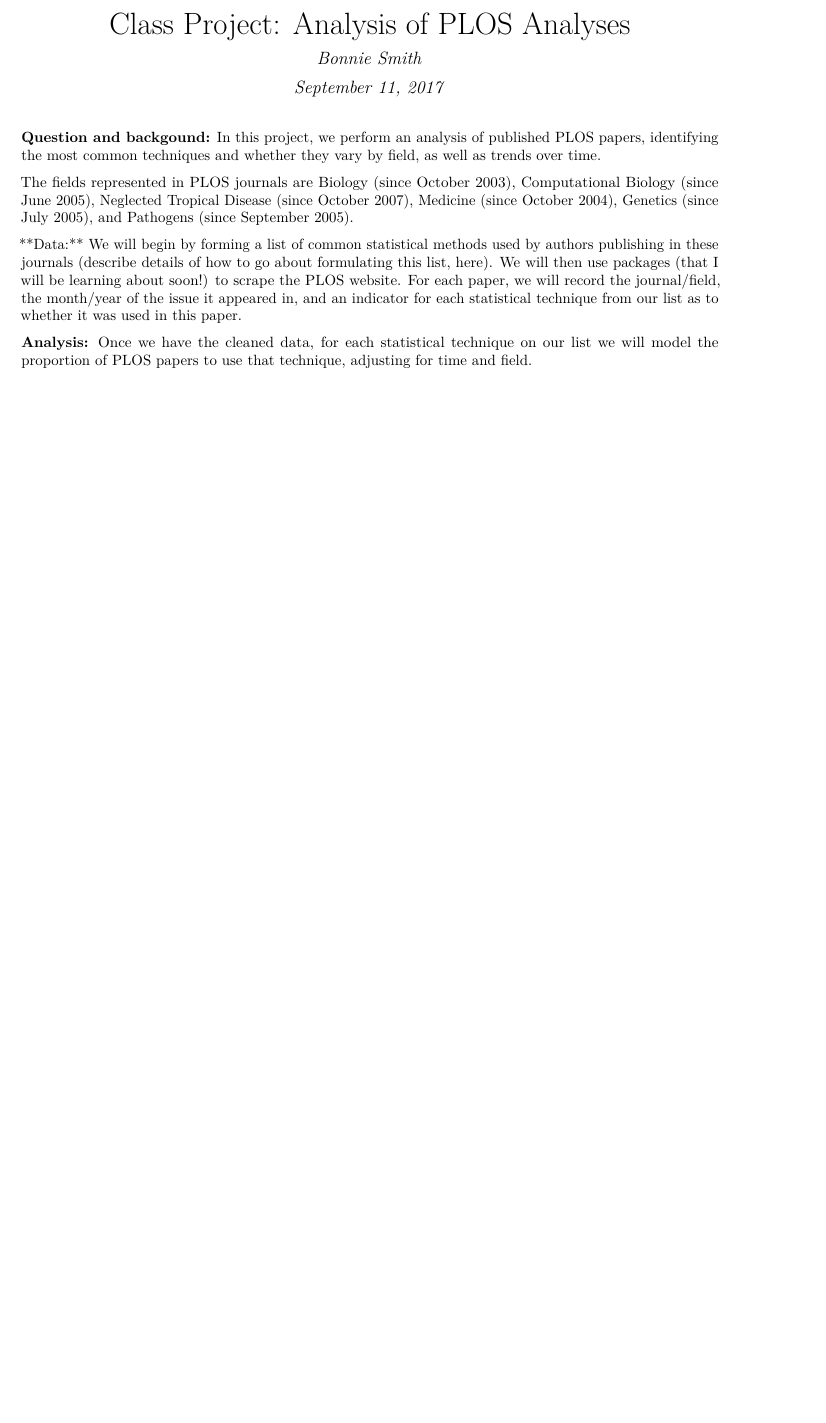
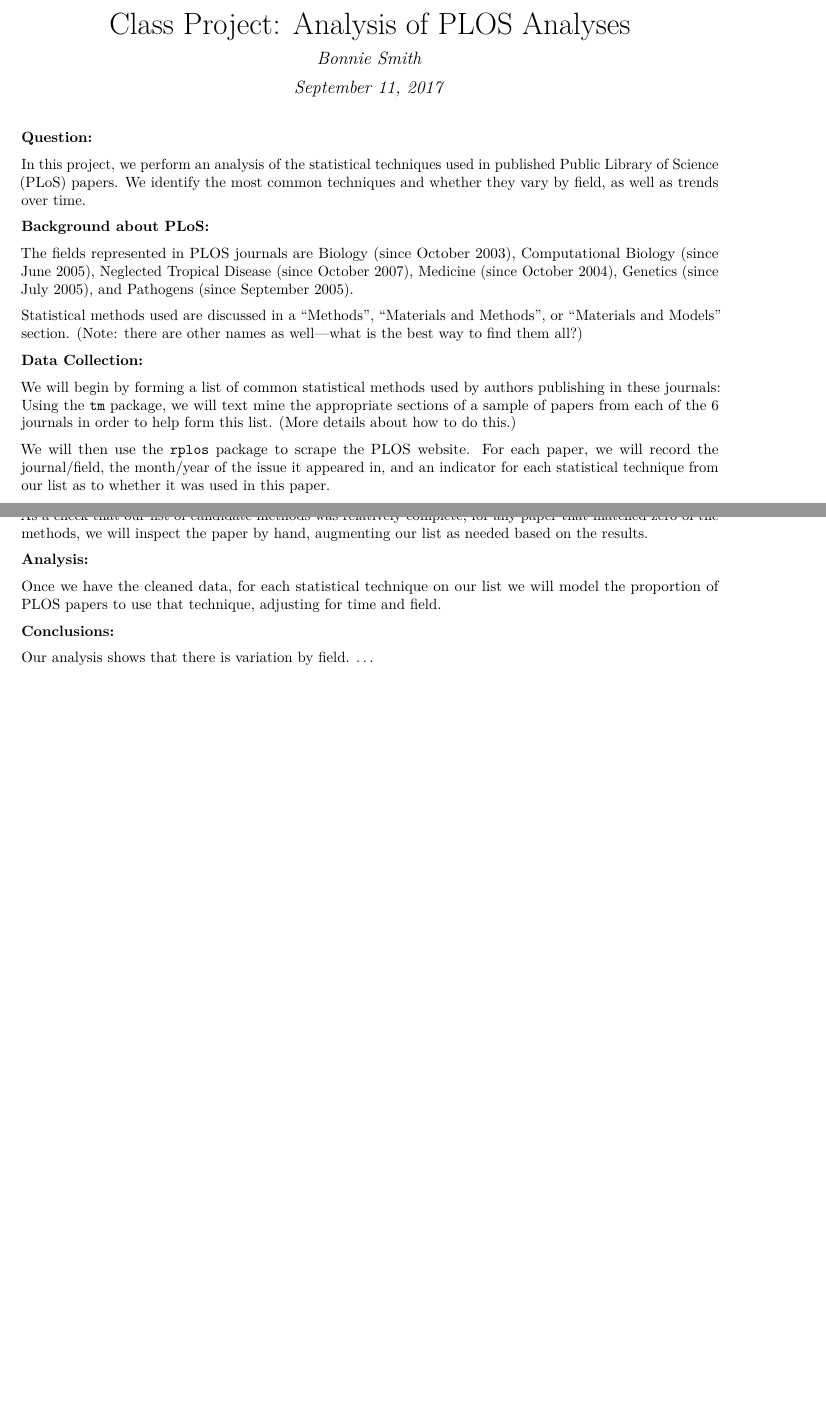
Before and after one commit to bonniebsmith/AdvDataSci_term1Proj, an R Markdown document (class_project.Rmd): part of the page before the commit and two parts of pages 1 and 2 of 2 after it, the two joined at a grey line, cut so that both start at the same text, the shorter picture padded with empty space. The pictures show the output file class_project.pdf that the author committed with the source.

Commit message:
Initial code for using rplos package

````diff
--- a/class_project.Rmd
+++ b/class_project.Rmd
@@ -5,10 +5,39 @@
 output: pdf_document
 ---
 
-**Question and backgound:** In this project, we perform an analysis of published PLOS papers, identifying the most common techniques and whether they vary by field, as well as trends over time.
+**Question:**
+
+In this project, we perform an analysis of the statistical techniques used in published Public Library of Science (PLoS) papers.  We identify the most common techniques and whether they vary by field, as well as trends over time.
+
+**Background about PLoS:**
 
 The fields represented in PLOS journals are Biology (since October 2003), Computational Biology (since June 2005), Neglected Tropical Disease (since October 2007), Medicine (since October 2004), Genetics (since July 2005), and Pathogens (since September 2005).
 
-**Data:** We will begin by forming a list of common statistical methods used by authors publishing in these journals (describe details of how to go about formulating this list, here).  We will then use packages (that I will be learning about soon!) to scrape the PLOS website.  For each paper, we will record the journal/field, the month/year of the issue it appeared in, and an indicator for each statistical technique from our list as to whether it was used in this paper.
+Statistical methods used are discussed in a "Methods", "Materials and Methods", or "Materials and Models" section.  (Note: there are other names as well---what is the best way to find them all?)
 
-**Analysis:**  Once we have the cleaned data, for each statistical technique on our list we will model the proportion of PLOS papers to use that technique, adjusting for time and field.
+**Data Collection:**
+
+We will begin by forming a list of common statistical methods used by authors publishing in these journals:  Using the `tm` package, we will text mine the appropriate sections of a sample of papers from each of the 6 journals in order to help form this list.  (More details about how to do this.)
+
+We will then use the `rplos` package to scrape the PLOS website.  For each paper, we will record the journal/field, the month/year of the issue it appeared in, and an indicator for each statistical technique from our list as to whether it was used in this paper.
+
+As an example, if we are searching only for papers that use ANOVA, we have the following code:
+
+```{r }
+library(rplos)
+
+Anova_journals=searchplos(q="materials_and_methods:ANOVA",
+        fl=c("title","journal","publication_date"),limit=8)
+Anova_journals
+
+```
+
+As a check that our list of candidate methods was relatively complete, for any paper that matched zero of the methods, we will inspect the paper by hand, augmenting our list as needed based on the results.
+
+**Analysis:**
+
+Once we have the cleaned data, for each statistical technique on our list we will model the proportion of PLOS papers to use that technique, adjusting for time and field.
+
+**Conclusions:**
+
+Our analysis shows that there is variation by field.  ...
````
Also changed, not shown: class_project.pdf.
